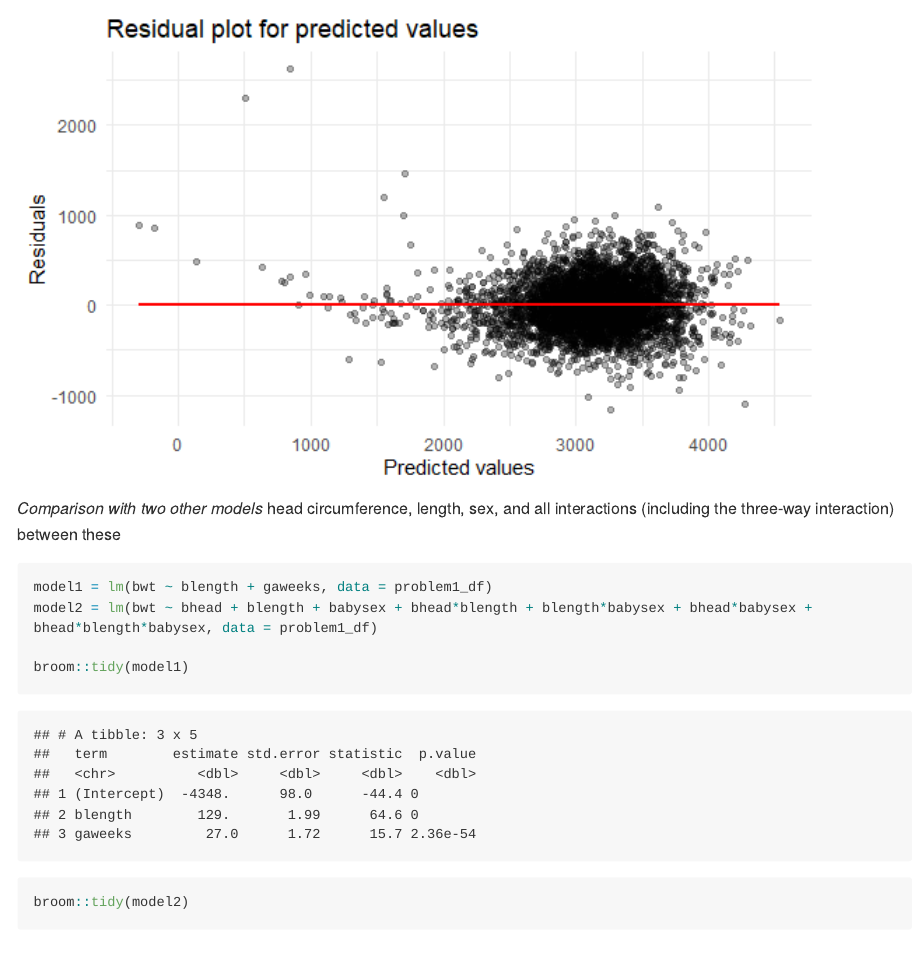
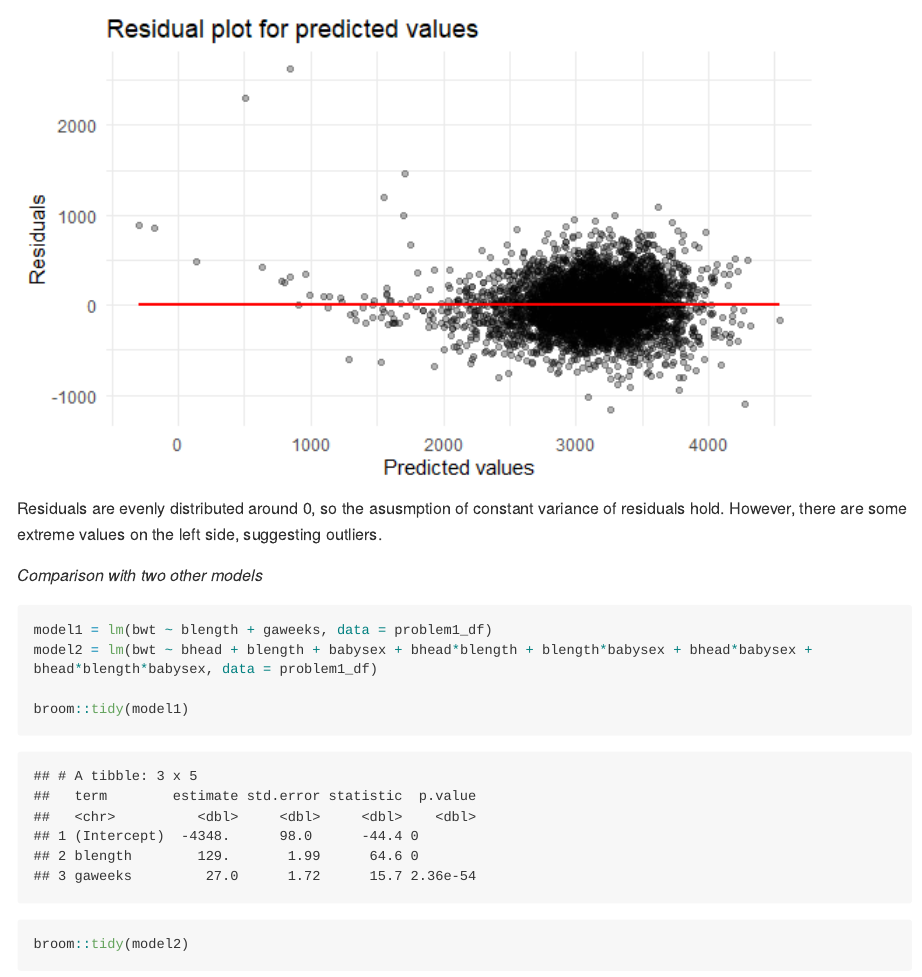
Before and after one commit to nz2333/p8105_hw6_nz2333, an R Markdown document (p8105_hw6_nz2333.Rmd): the page in a window 1100 px wide, from 4200 px down. The pictures show the output file p8105_hw6_nz2333.md that the author committed with the source, drawn offline in the style of GitHub; long lines of code are wrapped.

Commit message:
problem 1 final

````diff
--- a/p8105_hw6_nz2333.Rmd
+++ b/p8105_hw6_nz2333.Rmd
@@ -78,8 +78,9 @@ problem1_df %>%
   )
 ```
 
+Residuals are evenly distributed around 0, so the asusmption of constant variance of residuals hold. However, there are some extreme values on the left side, suggesting outliers.
+
 _Comparison with two other models_
-head circumference, length, sex, and all interactions (including the three-way interaction) between these
 ```{r}
 model1 = lm(bwt ~ blength + gaweeks, data = problem1_df)
 model2 = lm(bwt ~ bhead + blength + babysex + bhead*blength + blength*babysex + bhead*babysex + bhead*blength*babysex, data = problem1_df)
````
Also changed, not shown: p8105_hw6_nz2333.md.
